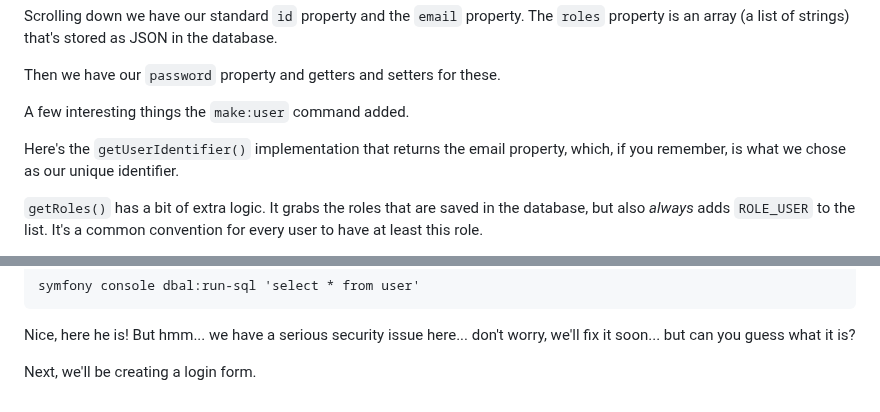
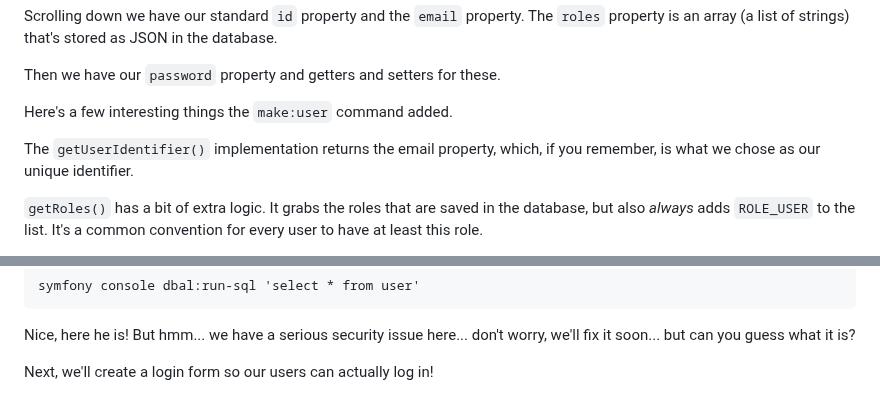
Before and after one commit to SymfonyCasts/symfony7, a Markdown page: sfcasts/user.md, 2 parts joined by grey strips. Drawn GitHub-style.

Commit message:
ch2 edit

```diff
--- a/sfcasts/user.md
+++ b/sfcasts/user.md
@@ -58,9 +58,9 @@ list of strings) that's stored as JSON in the database.
 
 Then we have our `password` property and getters and setters for these.
 
-A few interesting things the `make:user` command added.
+Here's a few interesting things the `make:user` command added.
 
-Here's the `getUserIdentifier()` implementation that returns the email property, which, if you remember, is what
+The `getUserIdentifier()` implementation returns the email property, which, if you remember, is what
 we chose as our unique identifier.
 
 `getRoles()` has a bit of extra logic. It grabs the roles that are saved in the database, but also *always* adds
@@ -178,4 +178,4 @@ symfony console dbal:run-sql 'select * from user'
 Nice, here he is! But hmm... we have a serious security issue here... don't worry, we'll fix it soon... but
 can you guess what it is?
 
-Next, we'll be creating a login form.
+Next, we'll create a login form so our users can actually log in!
```
